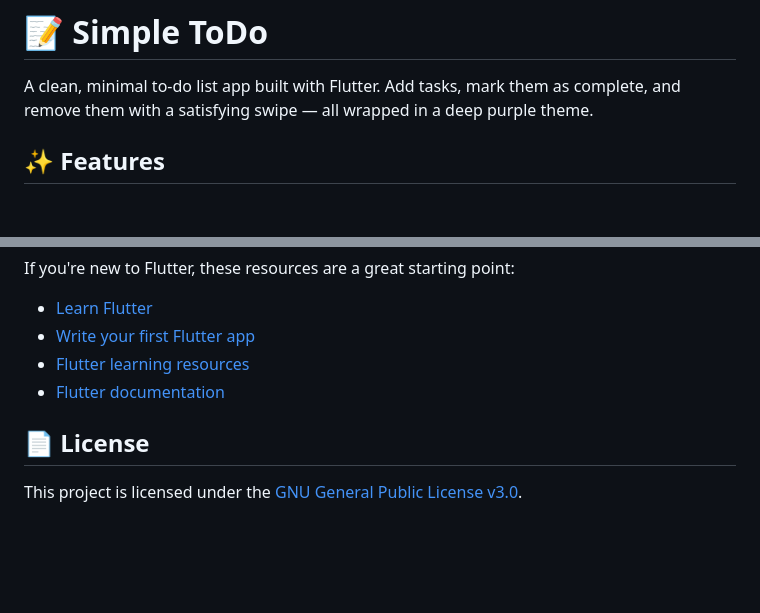
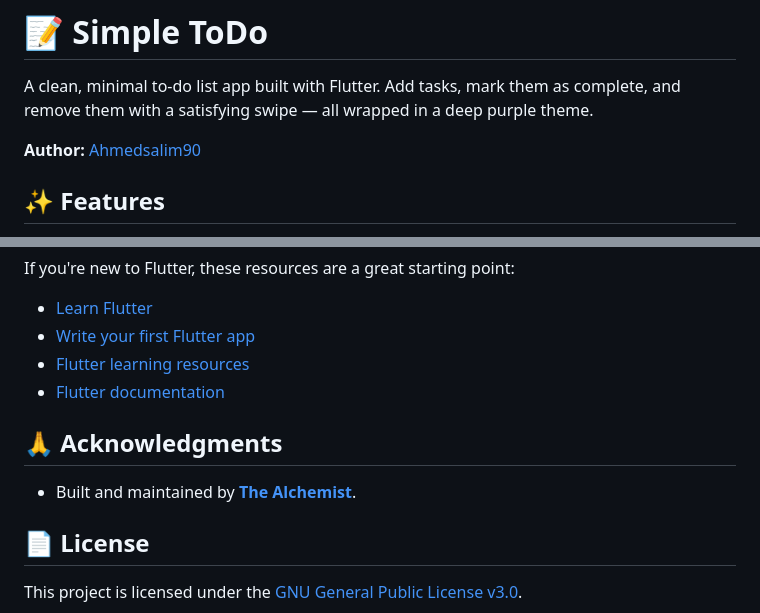
Before and after one commit to Ahmedsalim90/To_Do_app, a Markdown page: README.md, 2 parts joined by grey strips. GitHub-like rendering; blank space fills up the shorter version.

```diff
--- a/README.md
+++ b/README.md
@@ -1,6 +1,8 @@
 # 📝 Simple ToDo
 
 A clean, minimal to-do list app built with Flutter. Add tasks, mark them as complete, and remove them with a satisfying swipe — all wrapped in a deep purple theme.
+
+**Author:** [Ahmedsalim90](https://github.com/Ahmedsalim90)
 
 ## ✨ Features
 
@@ -91,6 +93,10 @@ If you're new to Flutter, these resources are a great starting point:
 - [Flutter learning resources](https://docs.flutter.dev/reference/learning-resources)
 - [Flutter documentation](https://docs.flutter.dev/)
 
+## 🙏 Acknowledgments
+
+- Built and maintained by **[The Alchemist](https://github.com/Ahmedsalim90)**.
+
 ## 📄 License
 
 This project is licensed under the [GNU General Public License v3.0](https://github.com/Ahmedsalim90/To_Do_app/blob/main/LICENSE).
```
